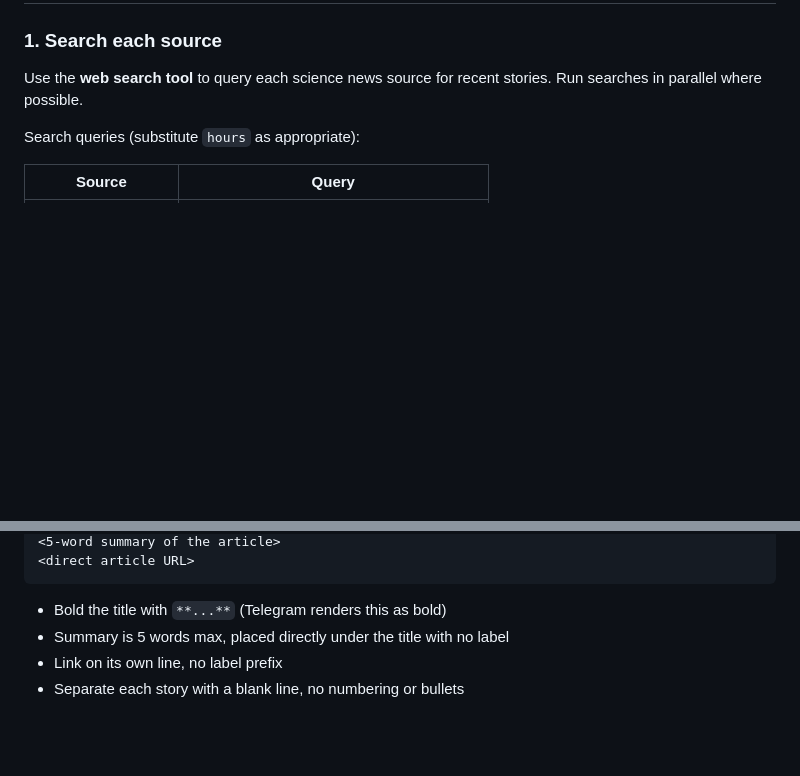
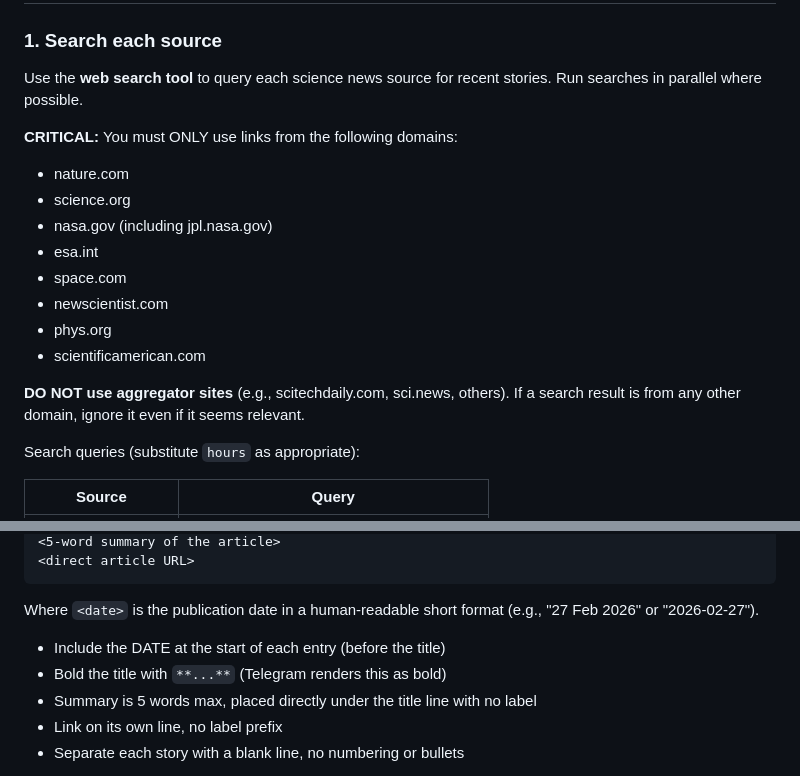
Before and after one commit to pastel0510/dashboard, a Markdown page: skills/science-news-bulletin/SKILL.md, 2 parts joined by grey strips. Drawn GitHub-style; blank space fills up the shorter version.

````diff
--- a/skills/science-news-bulletin/SKILL.md
+++ b/skills/science-news-bulletin/SKILL.md
@@ -32,6 +32,18 @@ Generate a curated bulletin of the top science and space news stories and delive
 
 Use the **web search tool** to query each science news source for recent stories. Run searches in parallel where possible.
 
+**CRITICAL:** You must ONLY use links from the following domains:
+- nature.com
+- science.org
+- nasa.gov (including jpl.nasa.gov)
+- esa.int
+- space.com
+- newscientist.com
+- phys.org
+- scientificamerican.com
+
+**DO NOT use aggregator sites** (e.g., scitechdaily.com, sci.news, others). If a search result is from any other domain, ignore it even if it seems relevant.
+
 Search queries (substitute `hours` as appropriate):
 
 | Source | Query |
@@ -67,8 +79,11 @@ Select up to `count` stories. Format each entry as:
 <direct article URL>
 ```
 
+Where `<date>` is the publication date in a human-readable short format (e.g., "27 Feb 2026" or "2026-02-27").
+
+- Include the DATE at the start of each entry (before the title)
 - Bold the title with `**...**` (Telegram renders this as bold)
-- Summary is 5 words max, placed directly under the title with no label
+- Summary is 5 words max, placed directly under the title line with no label
 - Link on its own line, no label prefix
 - Separate each story with a blank line, no numbering or bullets
 
````
Also changed, not shown: other parts of skills/science-news-bulletin/SKILL.md (+1 -1 lines), skills/finnish-news-bulletin/SKILL.md (+26 -7 lines), skills/security-bulletin/SKILL.md (+3 -1 lines).
